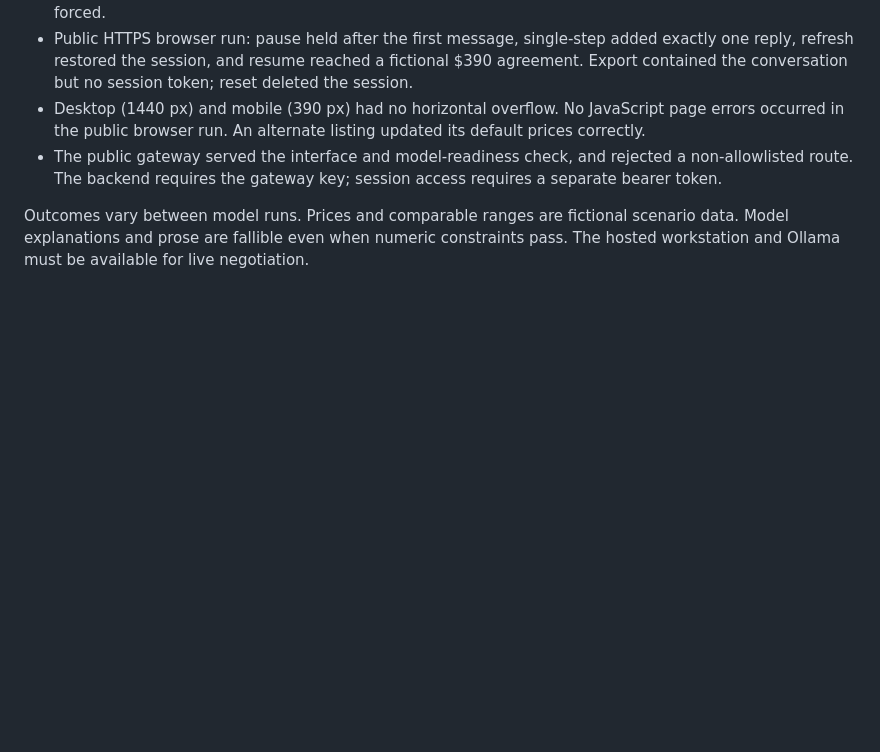
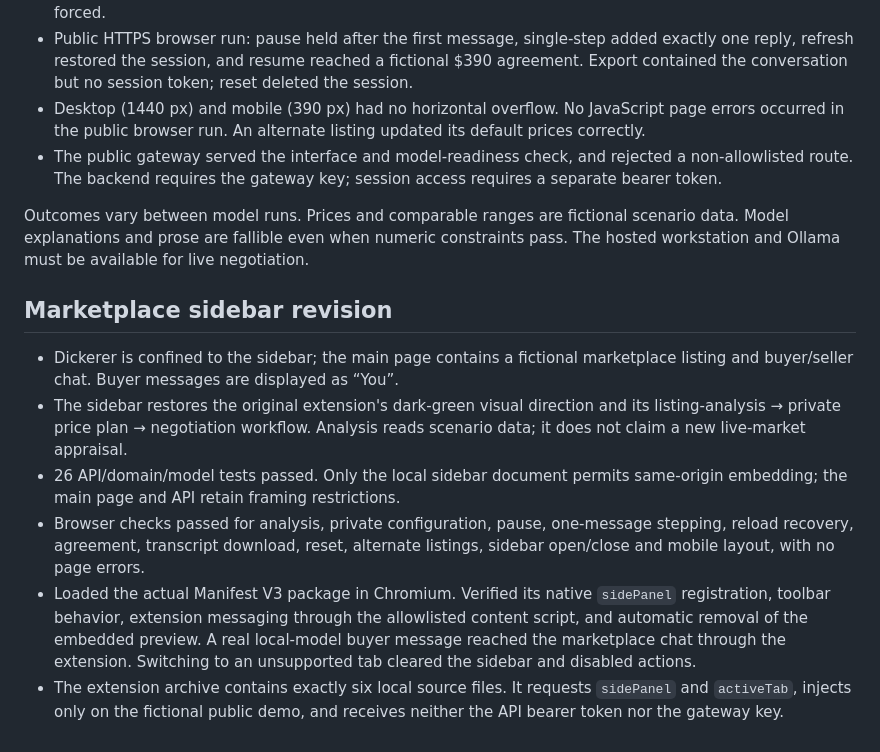
Before and after one commit to csbring/dickerer-demo, a Markdown page: docs/VALIDATION.md, the part around the change. Rendered like a GitHub page; blank space fills up the shorter version.

```diff
--- a/docs/VALIDATION.md
+++ b/docs/VALIDATION.md
@@ -10,3 +10,12 @@ This record describes the bounded demo, not validation of the full Dickerer prod
 - The public gateway served the interface and model-readiness check, and rejected a non-allowlisted route. The backend requires the gateway key; session access requires a separate bearer token.
 
 Outcomes vary between model runs. Prices and comparable ranges are fictional scenario data. Model explanations and prose are fallible even when numeric constraints pass. The hosted workstation and Ollama must be available for live negotiation.
+
+## Marketplace sidebar revision
+
+- Dickerer is confined to the sidebar; the main page contains a fictional marketplace listing and buyer/seller chat. Buyer messages are displayed as “You”.
+- The sidebar restores the original extension's dark-green visual direction and its listing-analysis → private price plan → negotiation workflow. Analysis reads scenario data; it does not claim a new live-market appraisal.
+- 26 API/domain/model tests passed. Only the local sidebar document permits same-origin embedding; the main page and API retain framing restrictions.
+- Browser checks passed for analysis, private configuration, pause, one-message stepping, reload recovery, agreement, transcript download, reset, alternate listings, sidebar open/close and mobile layout, with no page errors.
+- Loaded the actual Manifest V3 package in Chromium. Verified its native `sidePanel` registration, toolbar behavior, extension messaging through the allowlisted content script, and automatic removal of the embedded preview. A real local-model buyer message reached the marketplace chat through the extension. Switching to an unsupported tab cleared the sidebar and disabled actions.
+- The extension archive contains exactly six local source files. It requests `sidePanel` and `activeTab`, injects only on the fictional public demo, and receives neither the API bearer token nor the gateway key.
```
Also changed, not shown: README.md (+28 -2 lines), deploy/README.md (+1 -1 lines), docs/demo.png, 15 other files.
